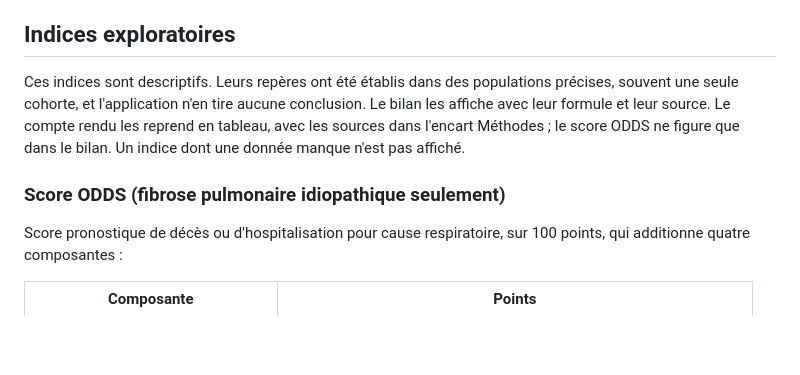
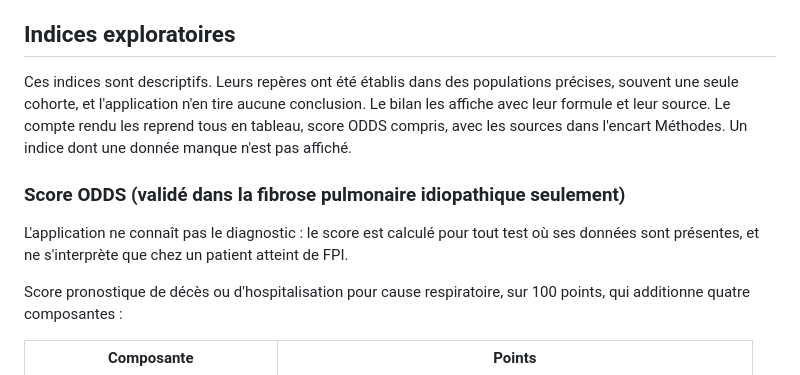
Before and after one commit to WanderingPaceMaker/tm6, a Markdown page: METHODES.md, the part around the change. Rendered like a GitHub page; blank space fills up the shorter version.

```diff
--- a/METHODES.md
+++ b/METHODES.md
@@ -70,9 +70,11 @@ La dyspnée et la fatigue sont cotées au repos et à la fin, sur l'échelle de
 
 ## Indices exploratoires
 
-Ces indices sont descriptifs. Leurs repères ont été établis dans des populations précises, souvent une seule cohorte, et l'application n'en tire aucune conclusion. Le bilan les affiche avec leur formule et leur source. Le compte rendu les reprend en tableau, avec les sources dans l'encart Méthodes ; le score ODDS ne figure que dans le bilan. Un indice dont une donnée manque n'est pas affiché.
+Ces indices sont descriptifs. Leurs repères ont été établis dans des populations précises, souvent une seule cohorte, et l'application n'en tire aucune conclusion. Le bilan les affiche avec leur formule et leur source. Le compte rendu les reprend tous en tableau, score ODDS compris, avec les sources dans l'encart Méthodes. Un indice dont une donnée manque n'est pas affiché.
 
-### Score ODDS (fibrose pulmonaire idiopathique seulement)
+### Score ODDS (validé dans la fibrose pulmonaire idiopathique seulement)
+
+L'application ne connaît pas le diagnostic : le score est calculé pour tout test où ses données sont présentes, et ne s'interprète que chez un patient atteint de FPI.
 
 Score pronostique de décès ou d'hospitalisation pour cause respiratoire, sur 100 points, qui additionne quatre composantes :
 
```
Also changed, not shown: README.md (+7 -1 lines), captures/cr-1.png (added), captures/cr-2.png (added).
